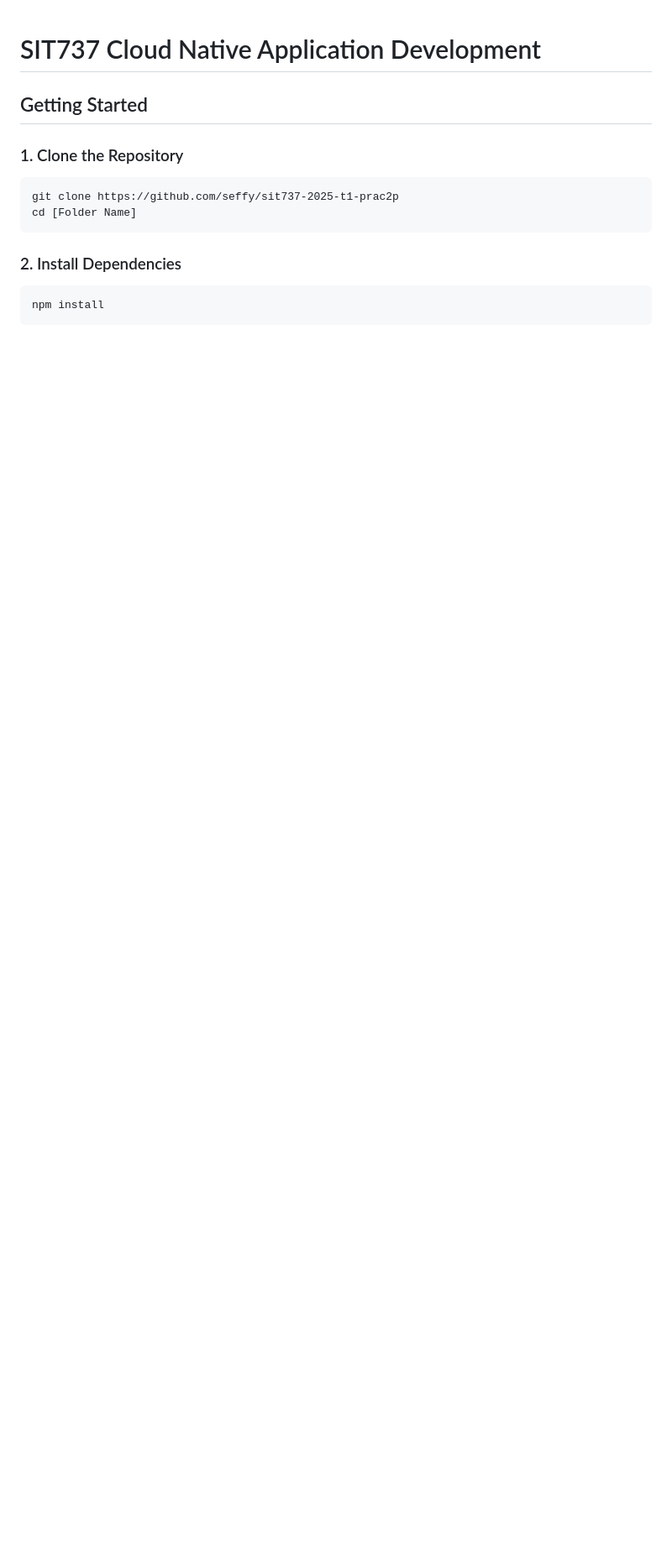
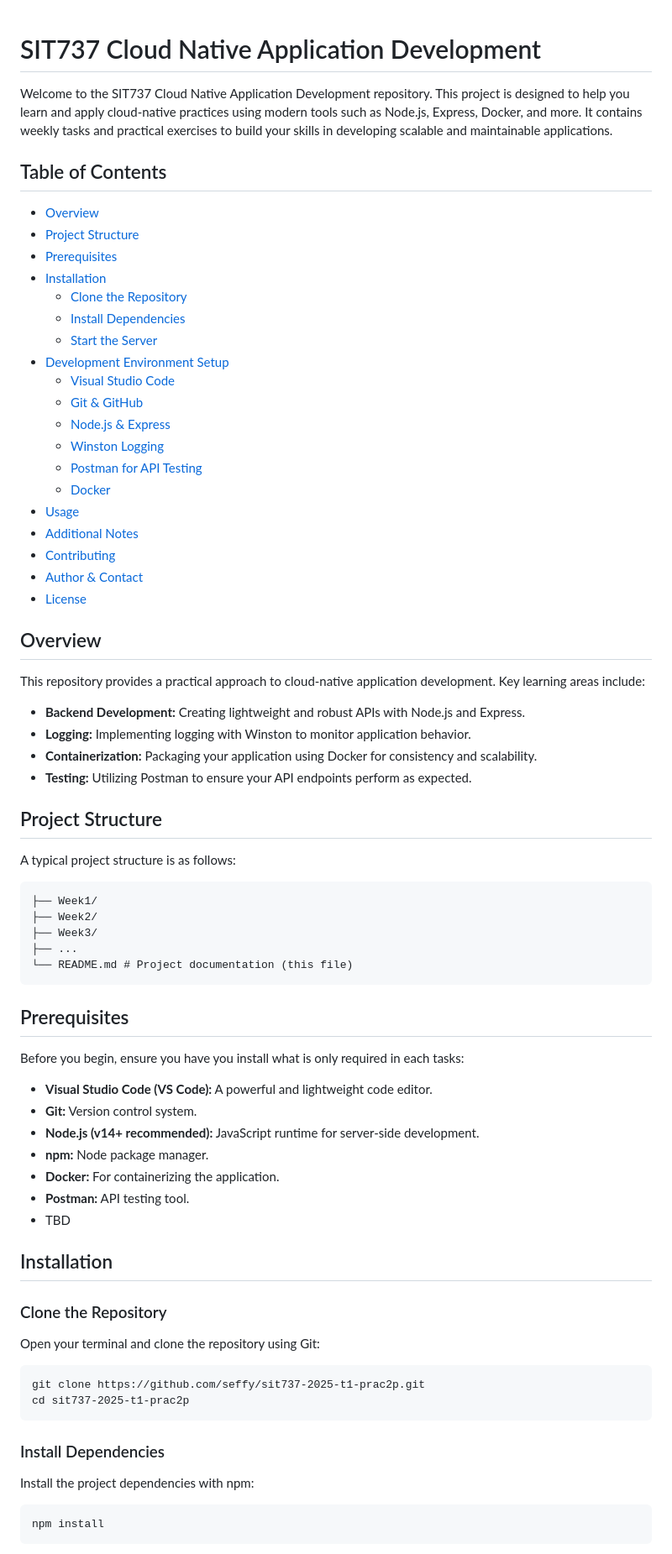
Before and after one commit to seffy/sit737-2025-t1-prac2p, a Markdown page: README.md, the part around one of its changes. Shown at 84% size. Rendered like a GitHub page; blank space fills up the shorter version.

```diff
--- a/README.md
+++ b/README.md
@@ -1,14 +1,71 @@
 # SIT737 Cloud Native Application Development
 
+Welcome to the SIT737 Cloud Native Application Development repository. This project is designed to help you learn and apply cloud-native practices using modern tools such as Node.js, Express, Docker, and more. It contains weekly tasks and practical exercises to build your skills in developing scalable and maintainable applications.
 
-## Getting Started
+## Table of Contents
 
-### 1. Clone the Repository
+- [Overview](#overview)
+- [Project Structure](#project-structure)
+- [Prerequisites](#prerequisites)
+- [Installation](#installation)
+  - [Clone the Repository](#clone-the-repository)
+  - [Install Dependencies](#install-dependencies)
+  - [Start the Server](#start-the-server)
+- [Development Environment Setup](#development-environment-setup)
+  - [Visual Studio Code](#visual-studio-code)
+  - [Git & GitHub](#git--github)
+  - [Node.js & Express](#nodejs--express)
+  - [Winston Logging](#winston-logging)
+  - [Postman for API Testing](#postman-for-api-testing)
+  - [Docker](#docker)
+- [Usage](#usage)
+- [Additional Notes](#additional-notes)
+- [Contributing](#contributing)
+- [Author & Contact](#author--contact)
+- [License](#license)
 
-    git clone https://github.com/seffy/sit737-2025-t1-prac2p
-    cd [Folder Name]
+## Overview
 
-### 2. Install Dependencies
+This repository provides a practical approach to cloud-native application development. Key learning areas include:
+
+- **Backend Development:** Creating lightweight and robust APIs with Node.js and Express.
+- **Logging:** Implementing logging with Winston to monitor application behavior.
+- **Containerization:** Packaging your application using Docker for consistency and scalability.
+- **Testing:** Utilizing Postman to ensure your API endpoints perform as expected.
+
+## Project Structure
+
+A typical project structure is as follows:
+
+	├── Week1/
+	├── Week2/
+	├── Week3/
+	├── ...
+	└── README.md # Project documentation (this file)
+
+
+## Prerequisites
+
+Before you begin, ensure you have you install what is only required in each tasks:
+
+- **Visual Studio Code (VS Code):** A powerful and lightweight code editor.
+- **Git:** Version control system.
+- **Node.js (v14+ recommended):** JavaScript runtime for server-side development.
+- **npm:** Node package manager.
+- **Docker:** For containerizing the application.
+- **Postman:** API testing tool.
+- TBD
+
+## Installation
+
+### Clone the Repository
+Open your terminal and clone the repository using Git:
+
+    git clone https://github.com/seffy/sit737-2025-t1-prac2p.git
+    cd sit737-2025-t1-prac2p
+
+### Install Dependencies
+Install the project dependencies with npm:
 
     npm install
 
```
Also changed, not shown: other parts of README.md (+41 -37 lines).
